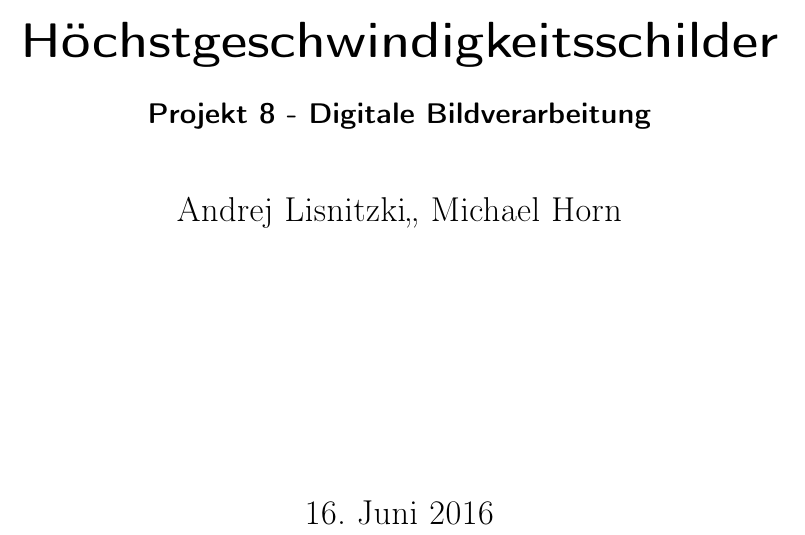
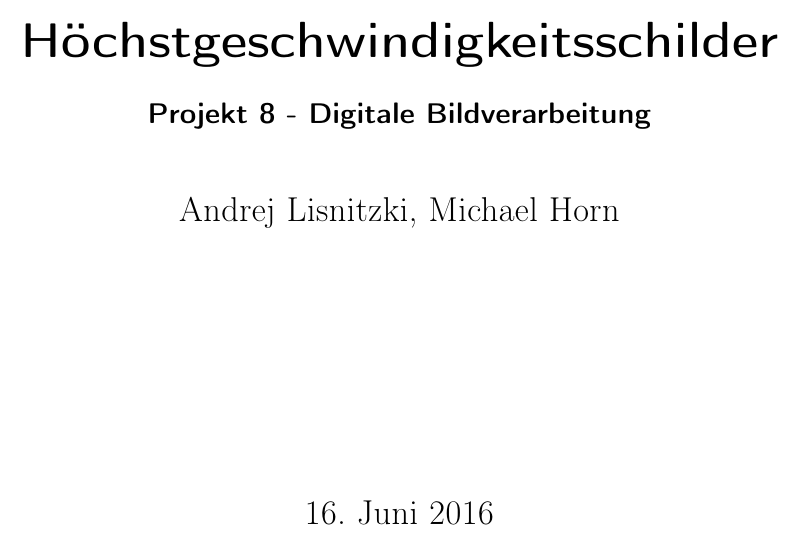
Before and after one commit to Dragonexodus/IJPlugins, a LaTeX document (Documentation/UserManual.tex): part of page 1 of 5, cut so that both start at the same text. Compiled offline with LaTeX, dvips and Ghostscript.

Commit message:
fixed bug..

```diff
--- a/Documentation/UserManual.tex
+++ b/Documentation/UserManual.tex
@@ -3,7 +3,7 @@
 \title{Nutzerhandbuch:  Höchstgeschwindigkeitsschilder}
 \subtitle{Projekt 8 - Digitale Bildverarbeitung}
 
-\author{Andrej Lisnitzki,, Michael Horn\vspace{4cm}}
+\author{Andrej Lisnitzki, Michael Horn\vspace{4cm}}
 \date{\today}
 \begin{document}
 \maketitle
```
Also changed, not shown: Documentation/UserManual.pdf.
